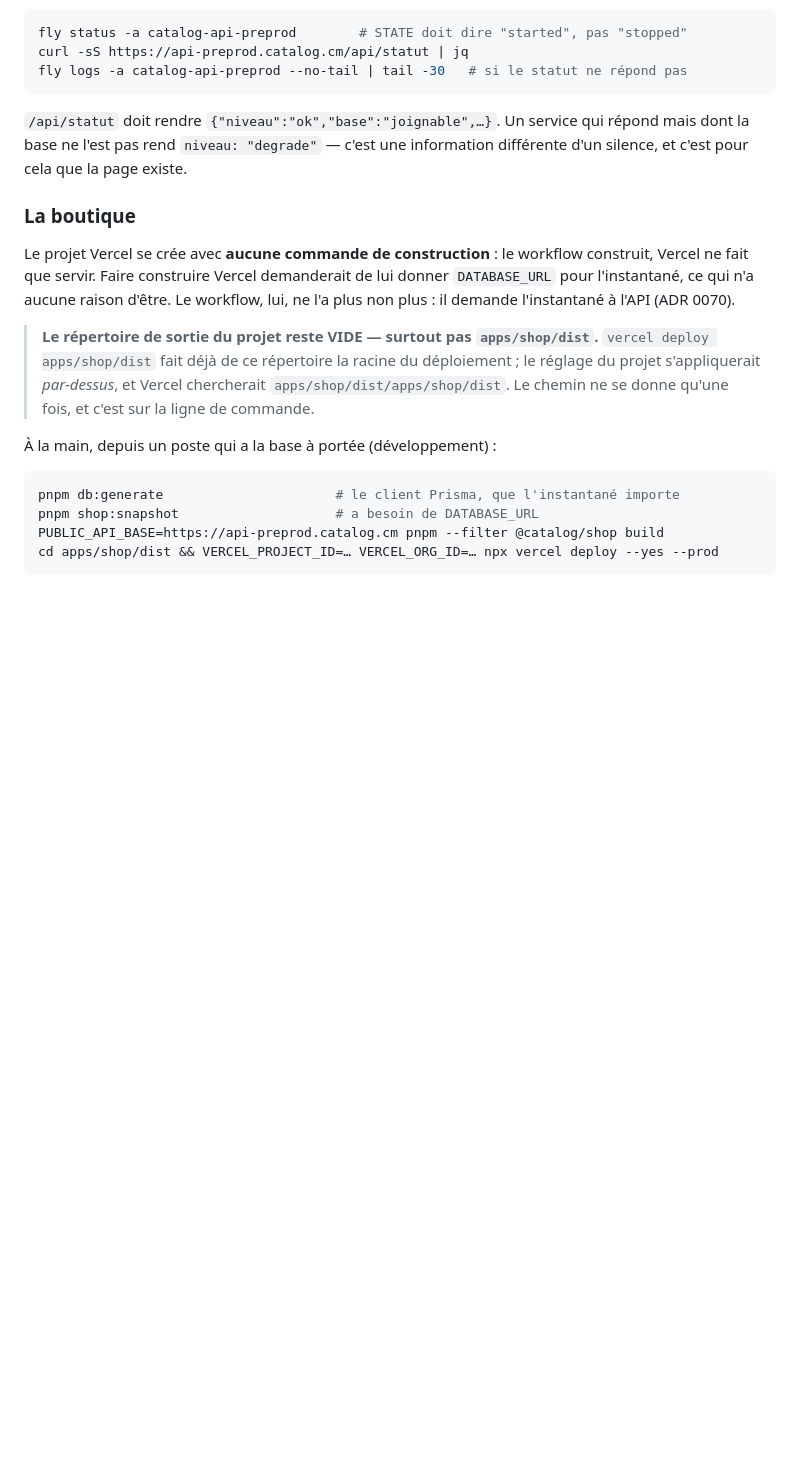
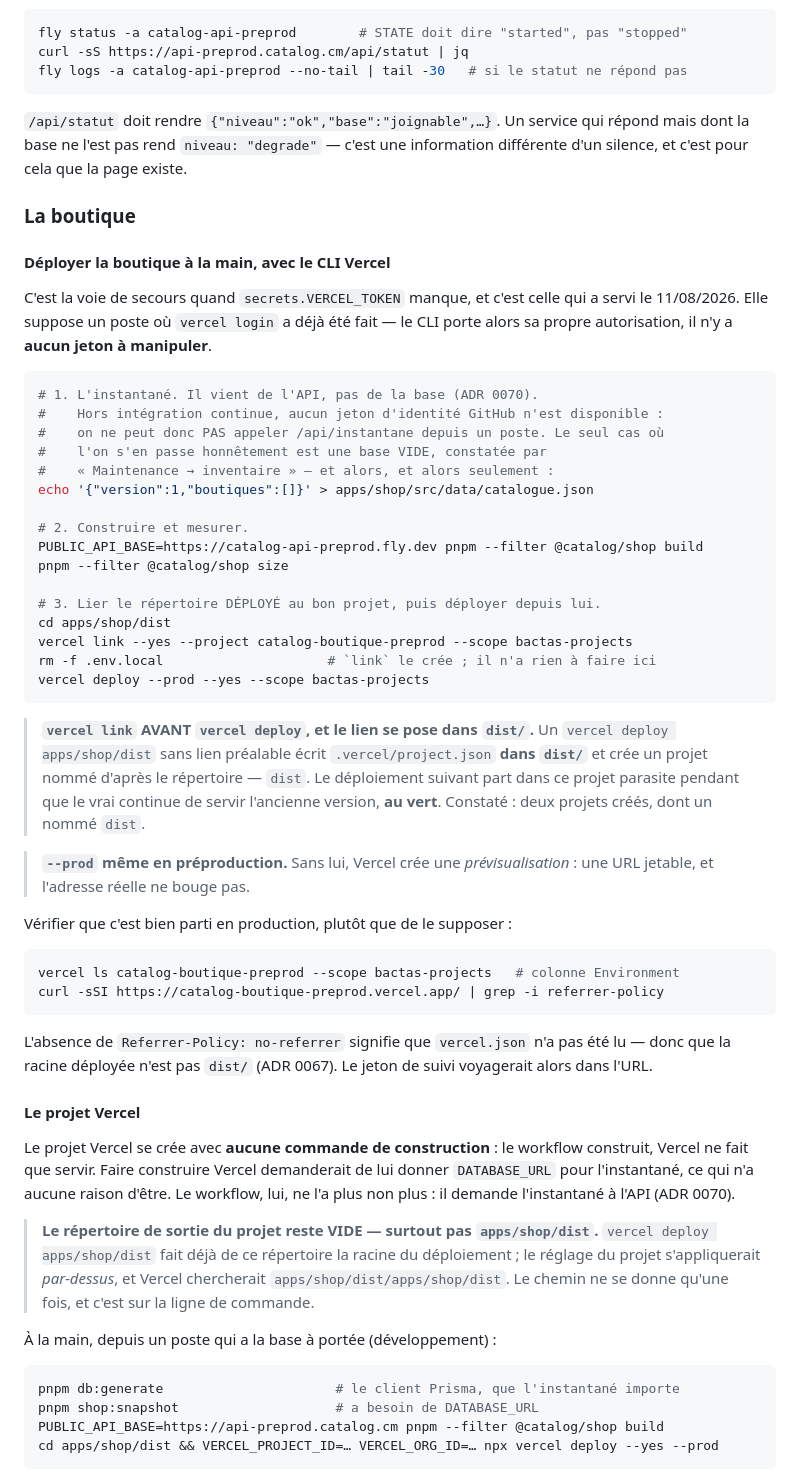
Before and after one commit to BacBacta/Catalog, a Markdown page: docs/runbooks/deploiement.md, the part around the change. GitHub-like rendering; blank space fills up the shorter version.

Commit message:
docs(runbook): la boutique se deploie a la main avec le CLI Vercel
Voie de secours quand `secrets.VERCEL_TOKEN` manque, et celle qui a servi le
11/08/2026 pour republier la boutique apres la remise a zero. Elle suppose un
poste ou `vercel login` a deja ete fait : le CLI porte sa propre autorisation,
il n'y a aucun jeton a manipuler ni a transmettre.

Trois pieges y sont ecrits parce qu'ils coutent cher et qu'aucun ne s'annonce :

- l'instantane ne peut PAS venir de /api/instantane depuis un poste — aucun
  jeton d'identite GitHub n'y est disponible. Le seul cas honnete est une base
  VIDE, constatee par « Maintenance → inventaire » ;
- `vercel link` AVANT `vercel deploy`, sinon le lien se pose dans `dist/` et
  cree un projet parasite nomme `dist` pendant que le vrai sert l'ancienne
  version, au vert ;
- `--prod` meme en preproduction, sinon l'adresse reelle ne bouge pas.

Et de quoi verifier plutot que supposer : la colonne Environment de
`vercel ls`, et l'en-tete Referrer-Policy qui atteste que `vercel.json` a bien
ete lu — donc que la racine deployee est `dist/` (ADR 0067).

Co-Authored-By: Claude Opus 5 <noreply@anthropic.com>
Claude-Session: https://claude.ai/code/session_01AJiDX7nw8R8TeXL83wDXuc

````diff
--- a/docs/runbooks/deploiement.md
+++ b/docs/runbooks/deploiement.md
@@ -310,6 +310,55 @@ information différente d'un silence, et c'est pour cela que la page existe.
 
 ### La boutique
 
+#### Déployer la boutique à la main, avec le CLI Vercel
+
+C'est la voie de secours quand `secrets.VERCEL_TOKEN` manque, et c'est celle qui
+a servi le 11/08/2026. Elle suppose un poste où `vercel login` a déjà été fait —
+le CLI porte alors sa propre autorisation, il n'y a **aucun jeton à manipuler**.
+
+```bash
+# 1. L'instantané. Il vient de l'API, pas de la base (ADR 0070).
+#    Hors intégration continue, aucun jeton d'identité GitHub n'est disponible :
+#    on ne peut donc PAS appeler /api/instantane depuis un poste. Le seul cas où
+#    l'on s'en passe honnêtement est une base VIDE, constatée par
+#    « Maintenance → inventaire » — et alors, et alors seulement :
+echo '{"version":1,"boutiques":[]}' > apps/shop/src/data/catalogue.json
+
+# 2. Construire et mesurer.
+PUBLIC_API_BASE=https://catalog-api-preprod.fly.dev pnpm --filter @catalog/shop build
+pnpm --filter @catalog/shop size
+
+# 3. Lier le répertoire DÉPLOYÉ au bon projet, puis déployer depuis lui.
+cd apps/shop/dist
+vercel link --yes --project catalog-boutique-preprod --scope bactas-projects
+rm -f .env.local                     # `link` le crée ; il n'a rien à faire ici
+vercel deploy --prod --yes --scope bactas-projects
+```
+
+> **`vercel link` AVANT `vercel deploy`, et le lien se pose dans `dist/`.**
+> Un `vercel deploy apps/shop/dist` sans lien préalable écrit
+> `.vercel/project.json` **dans `dist/`** et crée un projet nommé d'après le
+> répertoire — `dist`. Le déploiement suivant part dans ce projet parasite
+> pendant que le vrai continue de servir l'ancienne version, **au vert**.
+> Constaté : deux projets créés, dont un nommé `dist`.
+
+> **`--prod` même en préproduction.** Sans lui, Vercel crée une
+> *prévisualisation* : une URL jetable, et l'adresse réelle ne bouge pas.
+
+Vérifier que c'est bien parti en production, plutôt que de le supposer :
+
+```bash
+vercel ls catalog-boutique-preprod --scope bactas-projects   # colonne Environment
+curl -sSI https://catalog-boutique-preprod.vercel.app/ | grep -i referrer-policy
+```
+
+L'absence de `Referrer-Policy: no-referrer` signifie que `vercel.json` n'a pas
+été lu — donc que la racine déployée n'est pas `dist/` (ADR 0067). Le jeton de
+suivi voyagerait alors dans l'URL.
+
+#### Le projet Vercel
+
+
 Le projet Vercel se crée avec **aucune commande de construction** : le workflow
 construit, Vercel ne fait que servir. Faire construire Vercel demanderait de lui
 donner `DATABASE_URL` pour l'instantané, ce qui n'a aucune raison d'être.
````
